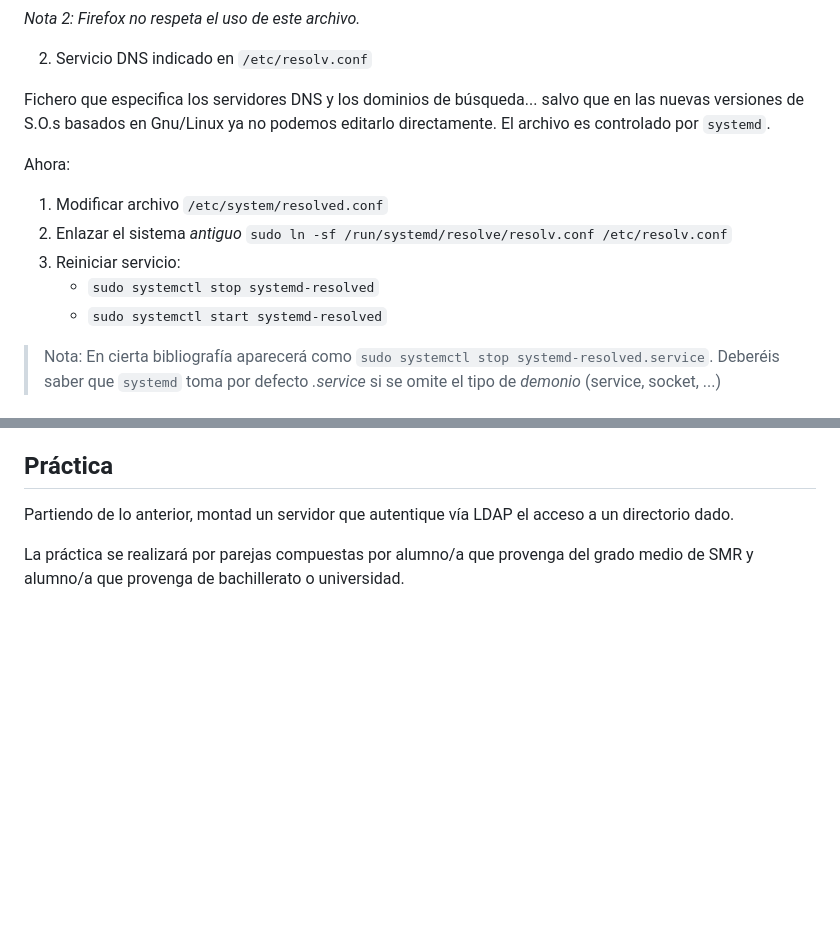
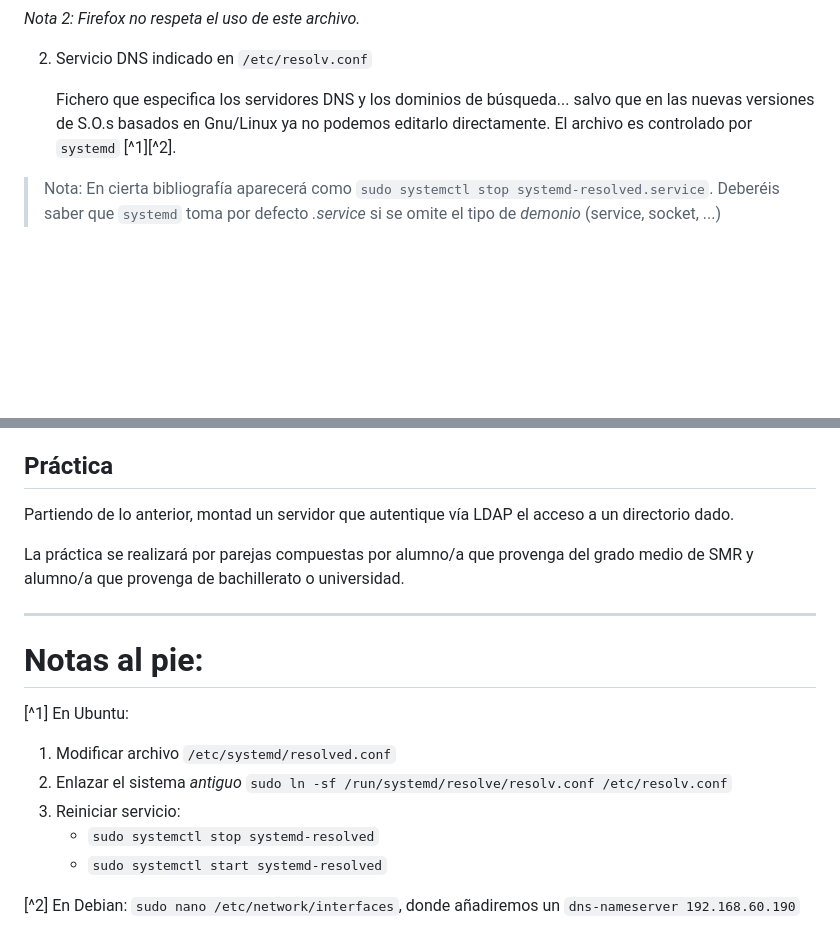
Before and after one commit to luiscastelar/clases24_25, a Markdown page: deapweb/ut5-Servicios_en_red.md, 2 parts joined by grey strips. Drawn GitHub-style; blank space fills up the shorter version.

Commit message:
Commit for 2024-12-06 15:15:01

```diff
--- a/deapweb/ut5-Servicios_en_red.md
+++ b/deapweb/ut5-Servicios_en_red.md
@@ -60,14 +60,8 @@ Jerarquía de resolución:
 
 2. Servicio DNS indicado en `/etc/resolv.conf`
 
-  Fichero que especifica los servidores DNS y los dominios de búsqueda... salvo que en las nuevas versiones de S.O.s basados en Gnu/Linux ya no podemos editarlo directamente. El archivo es controlado por `systemd`.
+   Fichero que especifica los servidores DNS y los dominios de búsqueda... salvo que en las nuevas versiones de S.O.s basados en Gnu/Linux ya no podemos editarlo directamente. El archivo es controlado por `systemd` [^1][^2].
 
-  Ahora:
-  1. Modificar archivo `/etc/system/resolved.conf`
-  2. Enlazar el sistema *antiguo* `sudo ln -sf /run/systemd/resolve/resolv.conf /etc/resolv.conf`
-  3. Reiniciar servicio:
-     + `sudo systemctl stop systemd-resolved`
-     + `sudo systemctl start systemd-resolved`
 
   >Nota: En cierta bibliografía aparecerá como `sudo systemctl stop systemd-resolved.service`. Deberéis saber que `systemd` toma por defecto *.service* si se omite el tipo de *demonio* (service, socket, ...)
 
@@ -165,3 +159,14 @@ Tarea libre de validación [paso a paso](https://medium.com/@uri.tau/apache-and-
 Partiendo de lo anterior, montad un servidor que autentique vía LDAP el acceso a un directorio dado.
 
 La práctica se realizará por parejas compuestas por alumno/a que provenga del grado medio de SMR y alumno/a que provenga de bachillerato o universidad.
+
+---
+# Notas al pie:
+[^1] En Ubuntu:
+  1. Modificar archivo `/etc/systemd/resolved.conf`
+  2. Enlazar el sistema *antiguo* `sudo ln -sf /run/systemd/resolve/resolv.conf /etc/resolv.conf`
+  3. Reiniciar servicio:
+     + `sudo systemctl stop systemd-resolved`
+     + `sudo systemctl start systemd-resolved`
+
+[^2] En Debian: ``sudo nano /etc/network/interfaces``, donde añadiremos un ``dns-nameserver 192.168.60.190``
```
